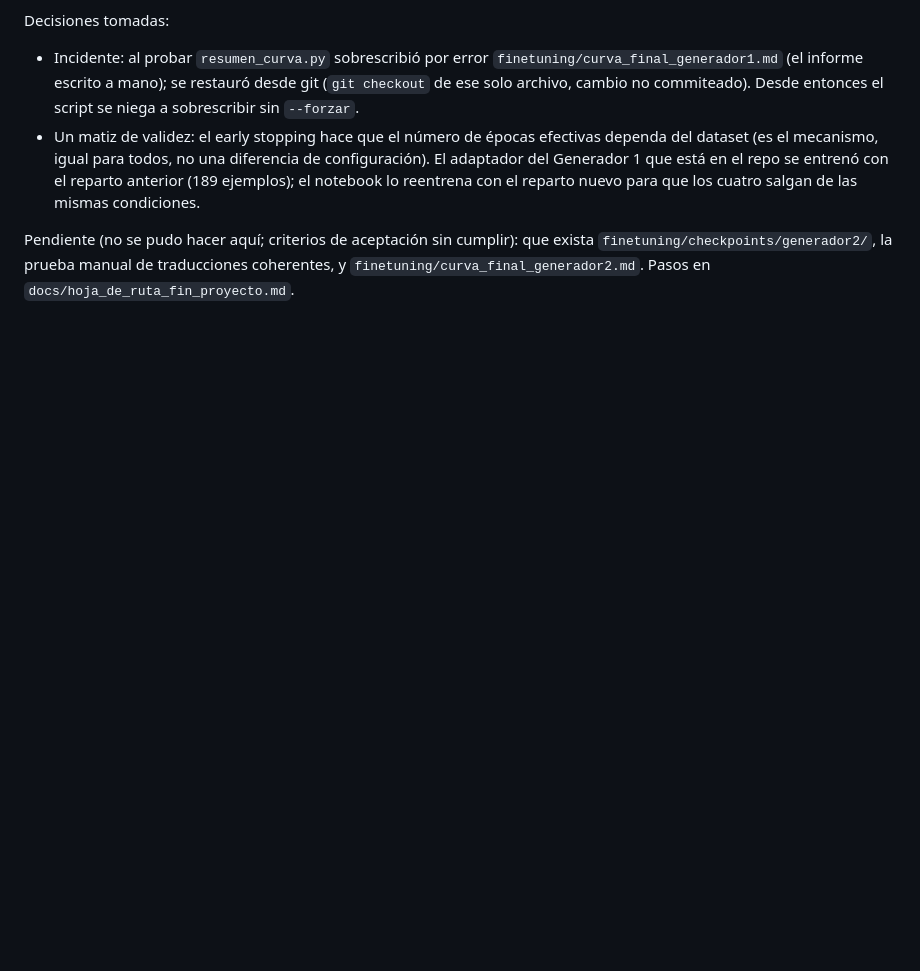
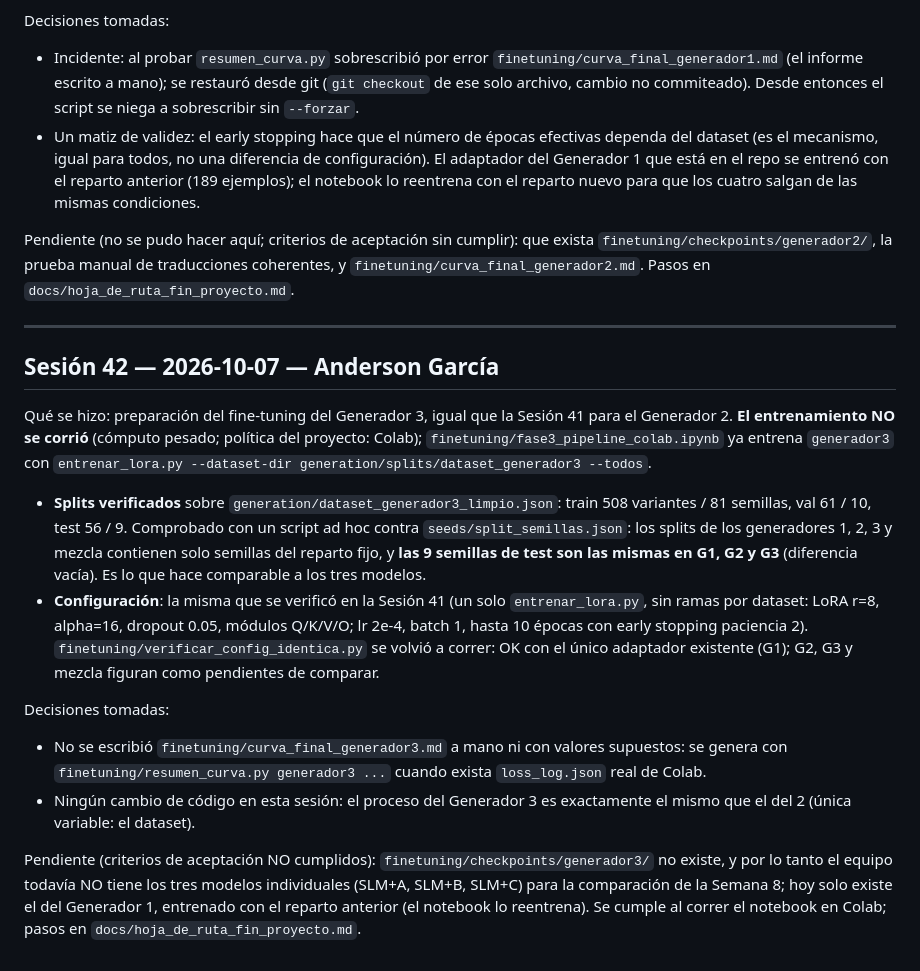
Before and after one commit to Anderfg13/traductor-jerga-dialectal-slm, a Markdown page: BITACORA.md, the part around the change. Rendered like a GitHub page; blank space fills up the shorter version.

Commit message:
docs(finetuning): preparar y verificar el fine-tuning del Generador 3

```diff
--- a/BITACORA.md
+++ b/BITACORA.md
@@ -2684,3 +2684,17 @@ Decisiones tomadas:
 - Un matiz de validez: el early stopping hace que el número de épocas efectivas dependa del dataset (es el mecanismo, igual para todos, no una diferencia de configuración). El adaptador del Generador 1 que está en el repo se entrenó con el reparto anterior (189 ejemplos); el notebook lo reentrena con el reparto nuevo para que los cuatro salgan de las mismas condiciones.
 
 Pendiente (no se pudo hacer aquí; criterios de aceptación sin cumplir): que exista `finetuning/checkpoints/generador2/`, la prueba manual de traducciones coherentes, y `finetuning/curva_final_generador2.md`. Pasos en `docs/hoja_de_ruta_fin_proyecto.md`.
+
+---
+
+## Sesión 42 — 2026-10-07 — Anderson García
+
+Qué se hizo: preparación del fine-tuning del Generador 3, igual que la Sesión 41 para el Generador 2. **El entrenamiento NO se corrió** (cómputo pesado; política del proyecto: Colab); `finetuning/fase3_pipeline_colab.ipynb` ya entrena `generador3` con `entrenar_lora.py --dataset-dir generation/splits/dataset_generador3 --todos`.
+- **Splits verificados** sobre `generation/dataset_generador3_limpio.json`: train 508 variantes / 81 semillas, val 61 / 10, test 56 / 9. Comprobado con un script ad hoc contra `seeds/split_semillas.json`: los splits de los generadores 1, 2, 3 y mezcla contienen solo semillas del reparto fijo, y **las 9 semillas de test son las mismas en G1, G2 y G3** (diferencia vacía). Es lo que hace comparable a los tres modelos.
+- **Configuración**: la misma que se verificó en la Sesión 41 (un solo `entrenar_lora.py`, sin ramas por dataset: LoRA r=8, alpha=16, dropout 0.05, módulos Q/K/V/O; lr 2e-4, batch 1, hasta 10 épocas con early stopping paciencia 2). `finetuning/verificar_config_identica.py` se volvió a correr: OK con el único adaptador existente (G1); G2, G3 y mezcla figuran como pendientes de comparar.
+
+Decisiones tomadas:
+- No se escribió `finetuning/curva_final_generador3.md` a mano ni con valores supuestos: se genera con `finetuning/resumen_curva.py generador3 ...` cuando exista `loss_log.json` real de Colab.
+- Ningún cambio de código en esta sesión: el proceso del Generador 3 es exactamente el mismo que el del 2 (única variable: el dataset).
+
+Pendiente (criterios de aceptación NO cumplidos): `finetuning/checkpoints/generador3/` no existe, y por lo tanto el equipo todavía NO tiene los tres modelos individuales (SLM+A, SLM+B, SLM+C) para la comparación de la Semana 8; hoy solo existe el del Generador 1, entrenado con el reparto anterior (el notebook lo reentrena). Se cumple al correr el notebook en Colab; pasos en `docs/hoja_de_ruta_fin_proyecto.md`.
```
Also changed, not shown: docs/hoja_de_ruta_fin_proyecto.md (+1 -0 lines).
